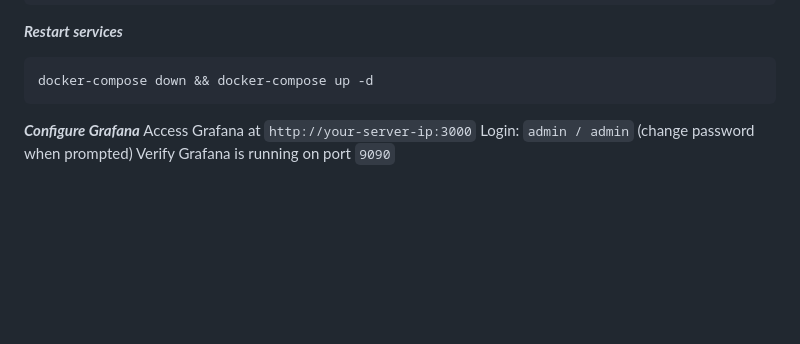
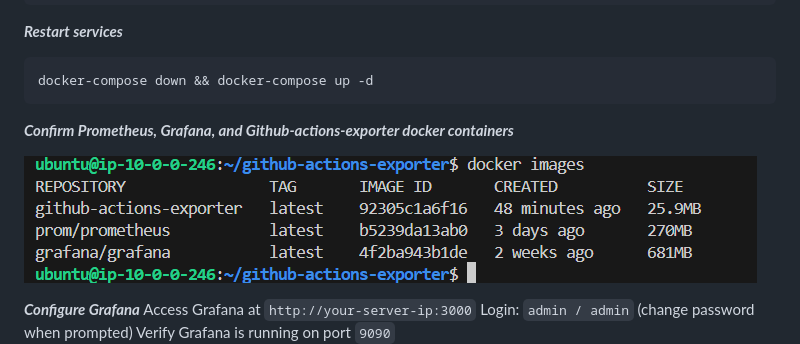
Before and after one commit to s1purella/Rentease_project1, a Markdown page: ReadMe2.md, the part around the change. Drawn GitHub-style; blank space fills up the shorter version.

````diff
--- a/ReadMe2.md
+++ b/ReadMe2.md
@@ -128,6 +128,9 @@ github:
 ```bash
 docker-compose down && docker-compose up -d
 ```
+***Confirm Prometheus, Grafana, and Github-actions-exporter docker containers***
+
+![](screenshots/10_The%20only%20three%20docker%20images%20I%20need.png)
 
 ***Configure Grafana***
 Access Grafana at `http://your-server-ip:3000`
````
